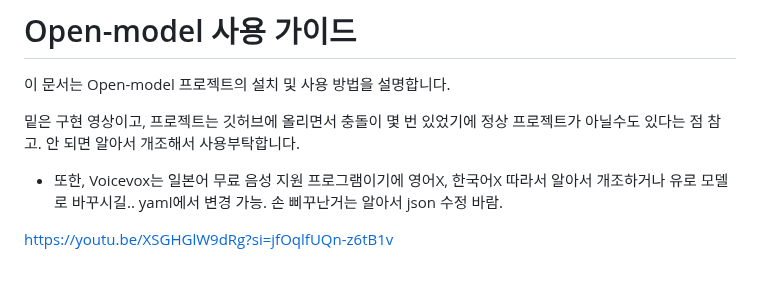
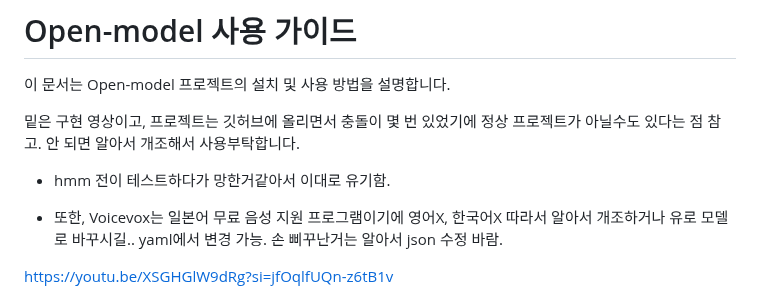
Before and after one commit to RlEHVL/open_model, a Markdown page: README.md, the part around the change. Drawn GitHub-style; blank space fills up the shorter version.

```diff
--- a/README.md
+++ b/README.md
@@ -4,6 +4,8 @@
 
 밑은 구현 영상이고, 프로젝트는 깃허브에 올리면서 충돌이 몇 번 있었기에 정상 프로젝트가 아닐수도 있다는 점 참고.
 안 되면 알아서 개조해서 사용부탁합니다.
+
+- hmm 전이 테스트하다가 망한거같아서 이대로 유기함.
 
 - 또한, Voicevox는 일본어 무료 음성 지원 프로그램이기에 영어X, 한국어X 따라서 알아서 개조하거나 유로 모델로 바꾸시길.. yaml에서 변경 가능. 손 삐꾸난거는 알아서 json 수정 바람.
 
```
